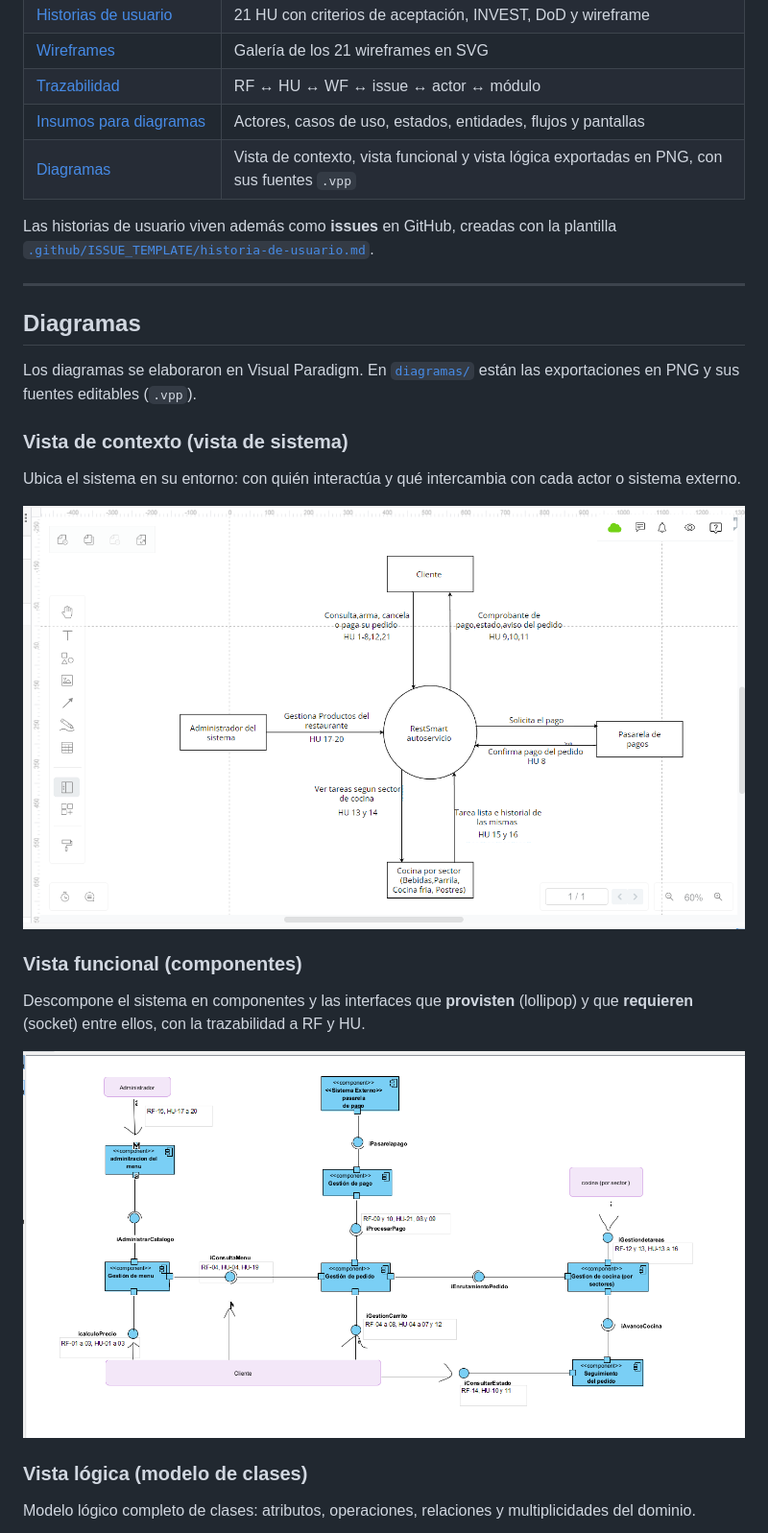
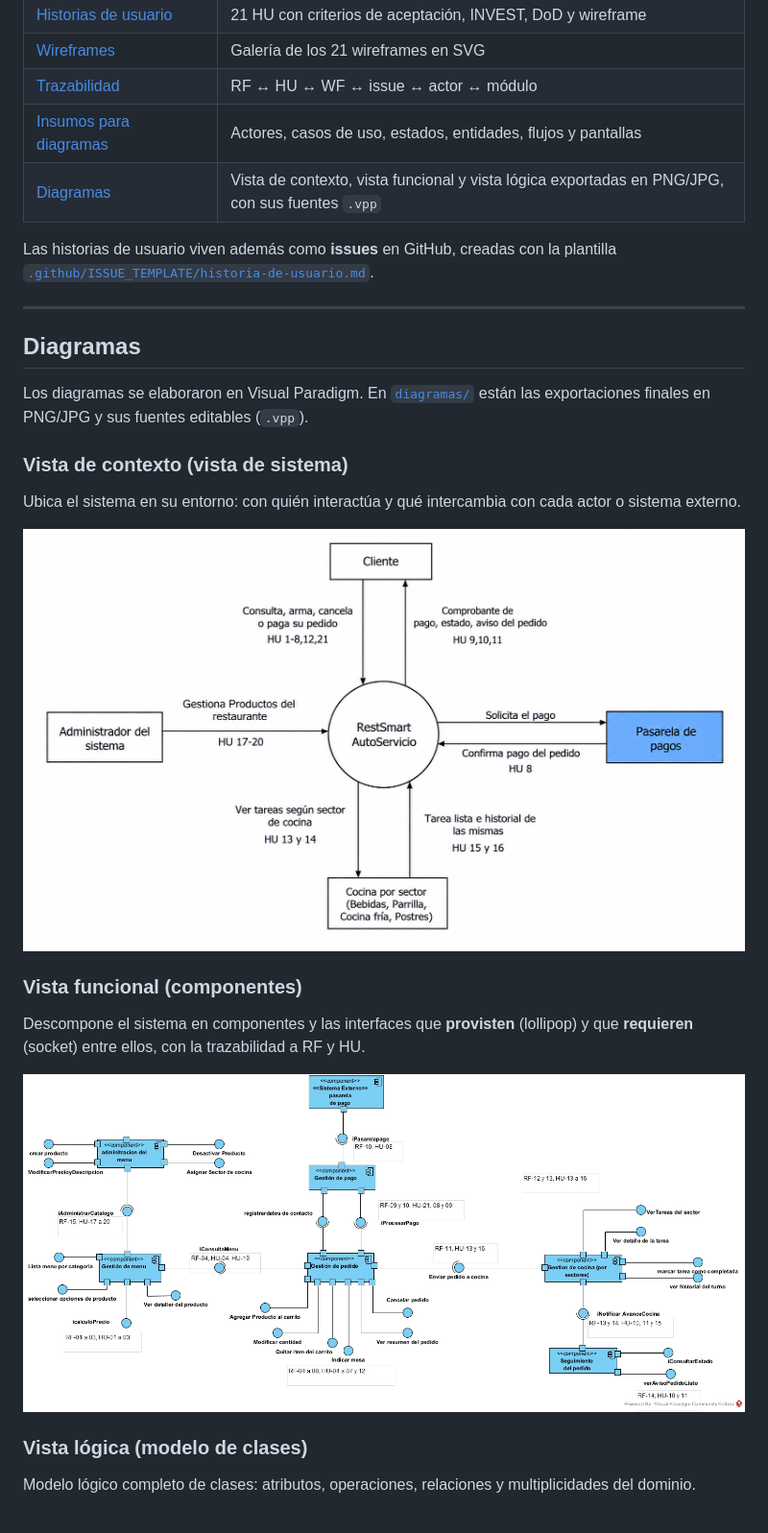
Before and after one commit to miguelcebing/Trabajo-final-dise-o-, a Markdown page: README.md, the part around the change printed below. Shown: that part at 96% size. GitHub-like rendering; pictures changed too: diagramas/Diagrama de contexto RestSmart finalizado.png (added), diagramas/diagrama vista funcional finalizado.jpg (added), diagramas/diagrama vista funcional- componentes diseño.png (deleted).

Commit message:
docs(diagramas): reemplazar exportaciones por las versiones finales y actualizar fuentes .vpp

```diff
--- a/README.md
+++ b/README.md
@@ -48,7 +48,7 @@ Queda **fuera del alcance**: inventario, reportes, riel de transporte, reservas
 | [Wireframes](docs/wireframes/README.md) | Galería de los 21 wireframes en SVG |
 | [Trazabilidad](docs/trazabilidad.md) | RF ↔ HU ↔ WF ↔ issue ↔ actor ↔ módulo |
 | [Insumos para diagramas](docs/insumos-diagramas.md) | Actores, casos de uso, estados, entidades, flujos y pantallas |
-| [Diagramas](diagramas/) | Vista de contexto, vista funcional y vista lógica exportadas en PNG, con sus fuentes `.vpp` |
+| [Diagramas](diagramas/) | Vista de contexto, vista funcional y vista lógica exportadas en PNG/JPG, con sus fuentes `.vpp` |
 
 Las historias de usuario viven además como **issues** en GitHub, creadas con la plantilla
 [`.github/ISSUE_TEMPLATE/historia-de-usuario.md`](.github/ISSUE_TEMPLATE/historia-de-usuario.md).
@@ -58,20 +58,20 @@ Las historias de usuario viven además como **issues** en GitHub, creadas con la
 ## Diagramas
 
 Los diagramas se elaboraron en Visual Paradigm. En [`diagramas/`](diagramas/) están las
-exportaciones en PNG y sus fuentes editables (`.vpp`).
+exportaciones finales en PNG/JPG y sus fuentes editables (`.vpp`).
 
 ### Vista de contexto (vista de sistema)
 
 Ubica el sistema en su entorno: con quién interactúa y qué intercambia con cada actor o sistema externo.
 
-![Vista de contexto del sistema](diagramas/diagrama%20vista%20sistema%20dise%C3%B1o.png)
+![Vista de contexto del sistema](diagramas/Diagrama%20de%20contexto%20RestSmart%20finalizado.png)
 
 ### Vista funcional (componentes)
 
 Descompone el sistema en componentes y las interfaces que **provisten** (lollipop) y que **requieren**
 (socket) entre ellos, con la trazabilidad a RF y HU.
 
-![Vista funcional por componentes](diagramas/diagrama%20vista%20funcional-%20componentes%20dise%C3%B1o.png)
+![Vista funcional por componentes](diagramas/diagrama%20vista%20funcional%20finalizado.jpg)
 
 ### Vista lógica (modelo de clases)
 
```
Also changed, not shown: other parts of README.md (+7 -7 lines), diagramas/Diagrama vista logica diseño completo.png (deleted), 3 other files.
